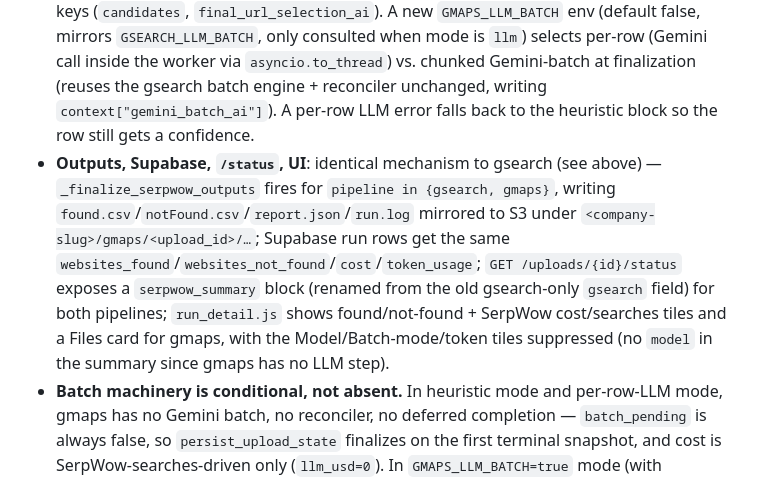
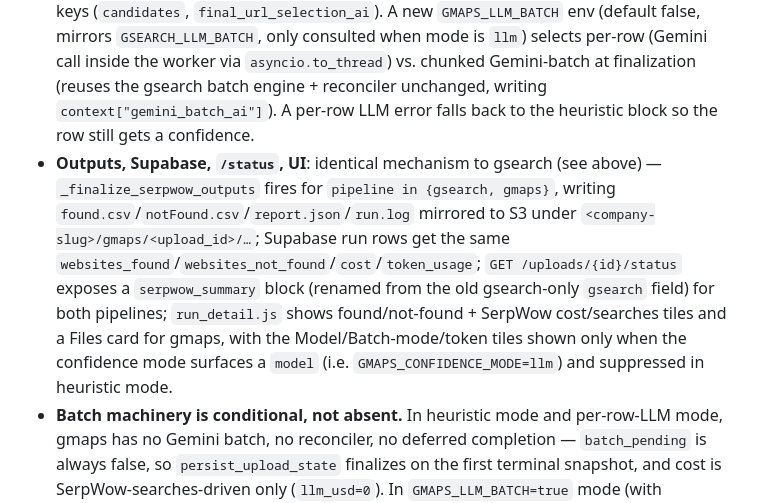
Before and after one commit to UY24/single_ra_firmo, a Markdown page: CLAUDE.md, the part around the change. Drawn GitHub-style.

Commit message:
Fix stale CLAUDE.md line: gmaps LLM-mode surfaces model/token tiles

```diff
--- a/CLAUDE.md
+++ b/CLAUDE.md
@@ -60,7 +60,7 @@ gsearch hits SerpWow `/live/search` (`engine=google`, `include_ai_overview=true`
 gmaps hits SerpWow Places/Maps search and picks a best candidate via `_select_best_gmaps_website` (unchanged selection logic). It now has **output parity with gsearch**, built on the same shared `serpwow_reporting.py` module — no separate reporting path per pipeline.
 - **Heuristic confidence (default, no LLM cost).** `_score_gmaps_candidates` scores each Maps candidate against the input company name/address (`name_match`/`address_match`/`address_conflict`/`organizational_mismatch`); `_gmaps_confidence_for_entry` maps those signals to a 0–100 confidence; `_gmaps_confidence_block` returns `{raw, mode}`, stored in `context["gmaps_confidence"]` (all in `legacy_app.py`). `serpwow_reporting._confidence_raw` reads `context["gmaps_confidence"]["raw"]` for gmaps rows (vs. `final_url_selection_ai`/`gemini_batch_ai` for gsearch), so the shared reporting module produces populated `output_confidence_score`/`output_confidence` for gmaps too.
 - **`GMAPS_CONFIDENCE_MODE` env** (default `heuristic`). `"llm"` is implemented: `execute_gmaps_lookup` calls the gsearch selector `choose_final_website_with_gemini` (already gmaps-aware) against the Maps candidate set, writing gsearch-shaped context keys (`candidates`, `final_url_selection_ai`). A new `GMAPS_LLM_BATCH` env (default false, mirrors `GSEARCH_LLM_BATCH`, only consulted when mode is `llm`) selects per-row (Gemini call inside the worker via `asyncio.to_thread`) vs. chunked Gemini-batch at finalization (reuses the gsearch batch engine + reconciler unchanged, writing `context["gemini_batch_ai"]`). A per-row LLM error falls back to the heuristic block so the row still gets a confidence.
-- **Outputs, Supabase, `/status`, UI**: identical mechanism to gsearch (see above) — `_finalize_serpwow_outputs` fires for `pipeline in {gsearch, gmaps}`, writing `found.csv`/`notFound.csv`/`report.json`/`run.log` mirrored to S3 under `<company-slug>/gmaps/<upload_id>/…`; Supabase run rows get the same `websites_found`/`websites_not_found`/`cost`/`token_usage`; `GET /uploads/{id}/status` exposes a `serpwow_summary` block (renamed from the old gsearch-only `gsearch` field) for both pipelines; `run_detail.js` shows found/not-found + SerpWow cost/searches tiles and a Files card for gmaps, with the Model/Batch-mode/token tiles suppressed (no `model` in the summary since gmaps has no LLM step).
+- **Outputs, Supabase, `/status`, UI**: identical mechanism to gsearch (see above) — `_finalize_serpwow_outputs` fires for `pipeline in {gsearch, gmaps}`, writing `found.csv`/`notFound.csv`/`report.json`/`run.log` mirrored to S3 under `<company-slug>/gmaps/<upload_id>/…`; Supabase run rows get the same `websites_found`/`websites_not_found`/`cost`/`token_usage`; `GET /uploads/{id}/status` exposes a `serpwow_summary` block (renamed from the old gsearch-only `gsearch` field) for both pipelines; `run_detail.js` shows found/not-found + SerpWow cost/searches tiles and a Files card for gmaps, with the Model/Batch-mode/token tiles shown only when the confidence mode surfaces a `model` (i.e. `GMAPS_CONFIDENCE_MODE=llm`) and suppressed in heuristic mode.
 - **Batch machinery is conditional, not absent.** In heuristic mode and per-row-LLM mode, gmaps has no Gemini batch, no reconciler, no deferred completion — `batch_pending` is always false, so `persist_upload_state` finalizes on the first terminal snapshot, and cost is SerpWow-searches-driven only (`llm_usd=0`). In `GMAPS_LLM_BATCH=true` mode (with `GMAPS_CONFIDENCE_MODE=llm`), gmaps uses the **same shared chunked batch engine, reconciler, and deferred completion as gsearch** — `_batch_postprocess_enabled_for`/`_batch_postprocess_pending` route gmaps through the identical machinery, no separate gmaps batch path exists.
 
 ### Shared layers
```
